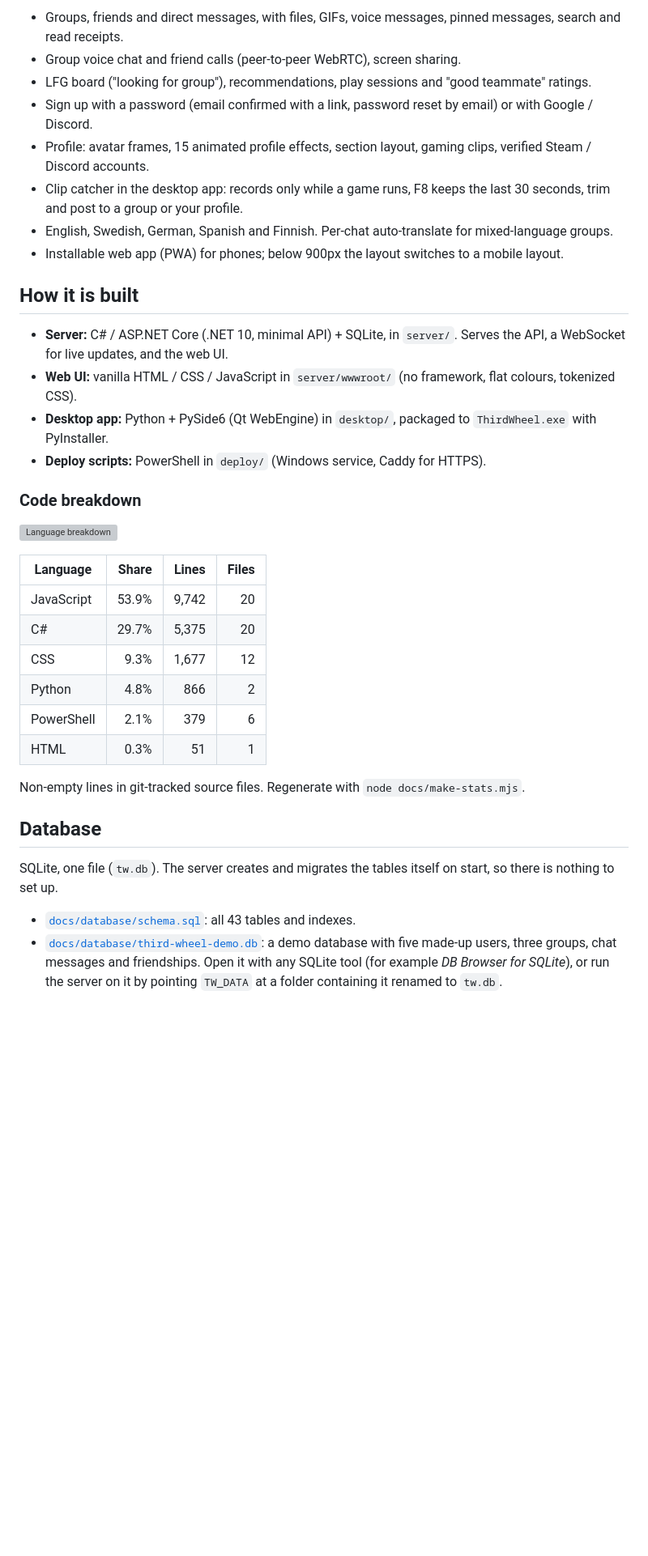
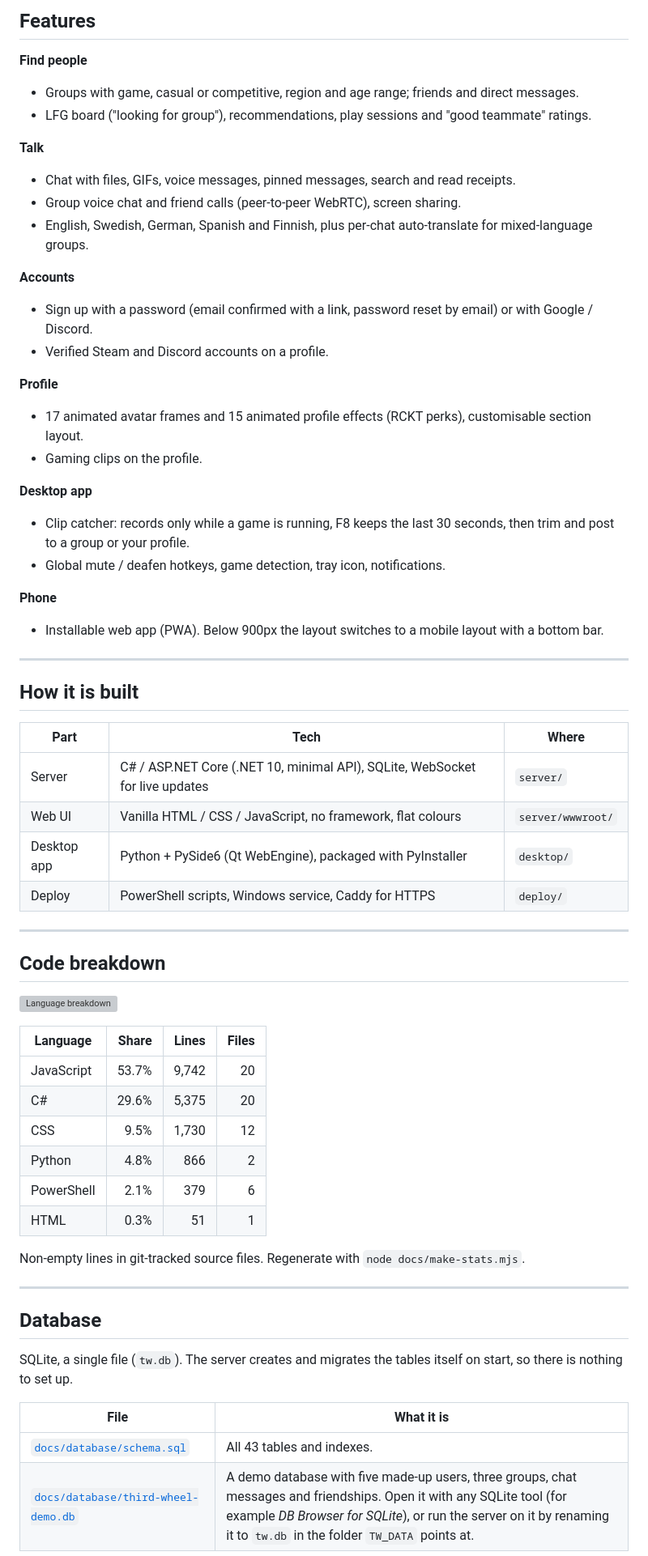
Before and after one commit to SoftVortexProd/third-wheel, a Markdown page: README.md, the part around one of its changes. Shown at 81% size. Rendered like a GitHub page; blank space fills up the shorter version; grey boxes are pictures that could not be loaded.

```diff
--- a/README.md
+++ b/README.md
@@ -20,39 +33,66 @@ The screenshots show a demo instance with made-up users.
 
-- Groups, friends and direct messages, with files, GIFs, voice messages, pinned messages, search and read receipts.
+## Features
+
+**Find people**
+- Groups with game, casual or competitive, region and age range; friends and direct messages.
+- LFG board ("looking for group"), recommendations, play sessions and "good teammate" ratings.
+
+**Talk**
+- Chat with files, GIFs, voice messages, pinned messages, search and read receipts.
 - Group voice chat and friend calls (peer-to-peer WebRTC), screen sharing.
-- LFG board ("looking for group"), recommendations, play sessions and "good teammate" ratings.
+- English, Swedish, German, Spanish and Finnish, plus per-chat auto-translate for mixed-language groups.
+
+**Accounts**
 - Sign up with a password (email confirmed with a link, password reset by email) or with Google / Discord.
-- Profile: avatar frames, 15 animated profile effects, section layout, gaming clips, verified Steam / Discord accounts.
-- Clip catcher in the desktop app: records only while a game runs, F8 keeps the last 30 seconds, trim and post to a group or your profile.
-- English, Swedish, German, Spanish and Finnish. Per-chat auto-translate for mixed-language groups.
-- Installable web app (PWA) for phones; below 900px the layout switches to a mobile layout.
+- Verified Steam and Discord accounts on a profile.
+
+**Profile**
+- 17 animated avatar frames and 15 animated profile effects (RCKT perks), customisable section layout.
+- Gaming clips on the profile.
+
+**Desktop app**
+- Clip catcher: records only while a game is running, F8 keeps the last 30 seconds, then trim and post to a group or your profile.
+- Global mute / deafen hotkeys, game detection, tray icon, notifications.
+
+**Phone**
+- Installable web app (PWA). Below 900px the layout switches to a mobile layout with a bottom bar.
+
+---
 
 ## How it is built
 
-- **Server:** C# / ASP.NET Core (.NET 10, minimal API) + SQLite, in `server/`. Serves the API, a WebSocket for live updates, and the web UI.
-- **Web UI:** vanilla HTML / CSS / JavaScript in `server/wwwroot/` (no framework, flat colours, tokenized CSS).
-- **Desktop app:** Python + PySide6 (Qt WebEngine) in `desktop/`, packaged to `ThirdWheel.exe` with PyInstaller.
-- **Deploy scripts:** PowerShell in `deploy/` (Windows service, Caddy for HTTPS).
+| Part | Tech | Where |
+|---|---|---|
+| Server | C# / ASP.NET Core (.NET 10, minimal API), SQLite, WebSocket for live updates | `server/` |
+| Web UI | Vanilla HTML / CSS / JavaScript, no framework, flat colours | `server/wwwroot/` |
+| Desktop app | Python + PySide6 (Qt WebEngine), packaged with PyInstaller | `desktop/` |
+| Deploy | PowerShell scripts, Windows service, Caddy for HTTPS | `deploy/` |
 
-### Code breakdown
+---
+
+## Code breakdown
 
 ![Language breakdown](docs/languages.svg)
 
 | Language | Share | Lines | Files |
 |---|---:|---:|---:|
-| JavaScript | 53.9% | 9,742 | 20 |
-| C# | 29.7% | 5,375 | 20 |
-| CSS | 9.3% | 1,677 | 12 |
+| JavaScript | 53.7% | 9,742 | 20 |
+| C# | 29.6% | 5,375 | 20 |
+| CSS | 9.5% | 1,730 | 12 |
 | Python | 4.8% | 866 | 2 |
 | PowerShell | 2.1% | 379 | 6 |
 | HTML | 0.3% | 51 | 1 |
 
 Non-empty lines in git-tracked source files. Regenerate with `node docs/make-stats.mjs`.
 
+---
+
 ## Database
 
-SQLite, one file (`tw.db`). The server creates and migrates the tables itself on start, so there is nothing to set up.
+SQLite, a single file (`tw.db`). The server creates and migrates the tables itself on start, so there is nothing to set up.
 
-- [`docs/database/schema.sql`](docs/database/schema.sql): all 43 tables and indexes.
-- [`docs/database/third-wheel-demo.db`](docs/database/third-wheel-demo.db): a demo database with five made-up users, three groups, chat messages and friendships. Open it with any SQLite tool (for example *DB Browser for SQLite*), or run the server on it by pointing `TW_DATA` at a folder containing it renamed to `tw.db`.
+| File | What it is |
+|---|---|
+| [`docs/database/schema.sql`](docs/database/schema.sql) | All 43 tables and indexes. |
+| [`docs/database/third-wheel-demo.db`](docs/database/third-wheel-demo.db) | A demo database with five made-up users, three groups, chat messages and friendships. Open it with any SQLite tool (for example *DB Browser for SQLite*), or run the server on it by renaming it to `tw.db` in the folder `TW_DATA` points at. |
 
```
Also changed, not shown: other parts of README.md (+71 -20 lines), docs/screenshots/mobile-login.png (added), docs/screenshots/profile.png (added), 4 other files.
